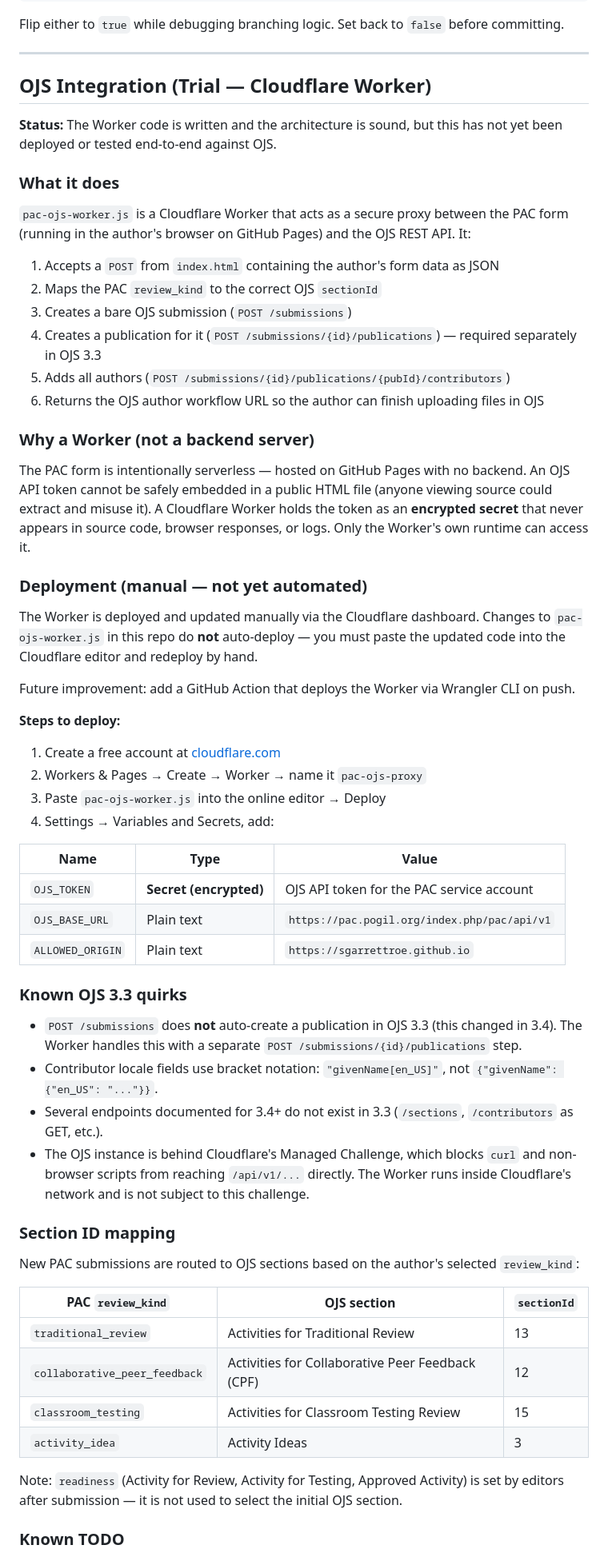
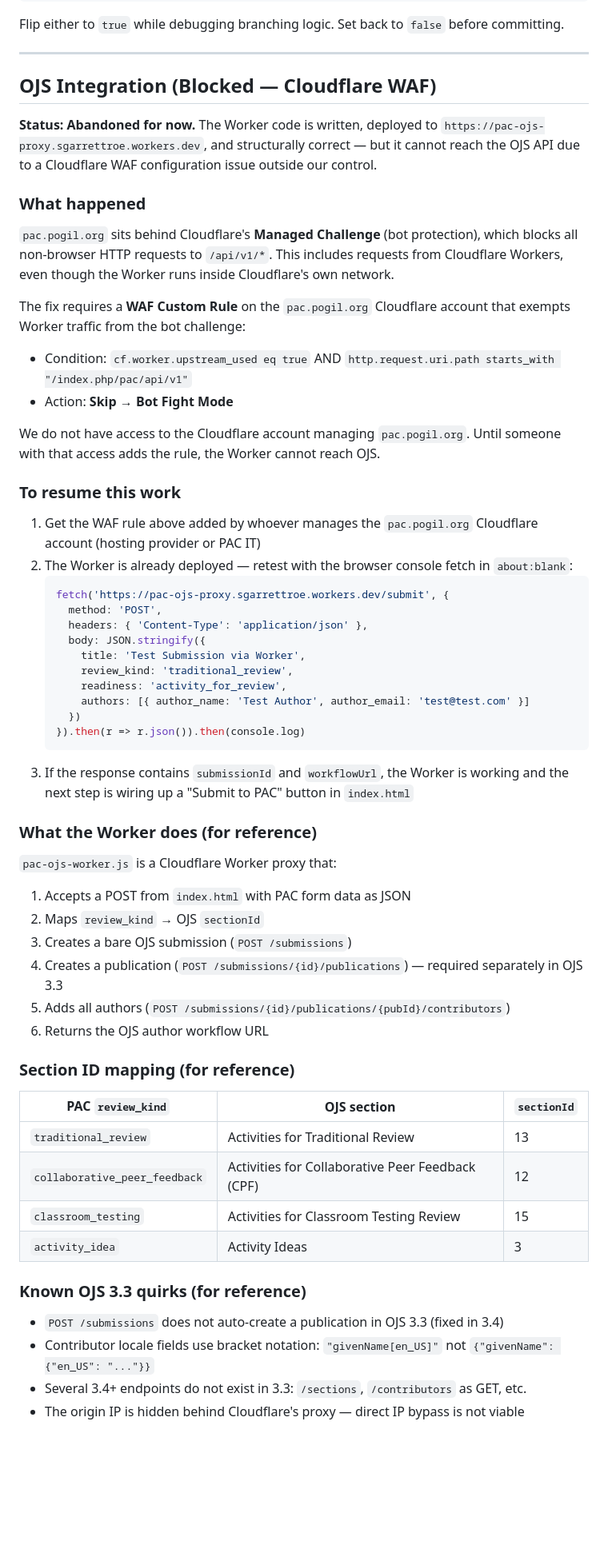
Before and after one commit to sgarrettroe/pac-submission-form, a Markdown page: README.md, the part around one of its changes. Shown at 80% size. Rendered like a GitHub page; blank space fills up the shorter version.

````diff
--- a/README.md
+++ b/README.md
@@ -111,53 +111,50 @@ Flip either to `true` while debugging branching logic. Set back to `false` befor
 
 ---
 
-## OJS Integration (Trial — Cloudflare Worker)
+## OJS Integration (Blocked — Cloudflare WAF)
 
-**Status:** The Worker code is written and the architecture is sound, but this has not yet been deployed or tested end-to-end against OJS.
+**Status: Abandoned for now.** The Worker code is written, deployed to `https://pac-ojs-proxy.sgarrettroe.workers.dev`, and structurally correct — but it cannot reach the OJS API due to a Cloudflare WAF configuration issue outside our control.
 
-### What it does
+### What happened
 
-`pac-ojs-worker.js` is a Cloudflare Worker that acts as a secure proxy between the PAC form (running in the author's browser on GitHub Pages) and the OJS REST API. It:
+`pac.pogil.org` sits behind Cloudflare's **Managed Challenge** (bot protection), which blocks all non-browser HTTP requests to `/api/v1/*`. This includes requests from Cloudflare Workers, even though the Worker runs inside Cloudflare's own network.
 
-1. Accepts a `POST` from `index.html` containing the author's form data as JSON
-2. Maps the PAC `review_kind` to the correct OJS `sectionId`
+The fix requires a **WAF Custom Rule** on the `pac.pogil.org` Cloudflare account that exempts Worker traffic from the bot challenge:
+
+- Condition: `cf.worker.upstream_used eq true` AND `http.request.uri.path starts_with "/index.php/pac/api/v1"`
+- Action: **Skip → Bot Fight Mode**
+
+We do not have access to the Cloudflare account managing `pac.pogil.org`. Until someone with that access adds the rule, the Worker cannot reach OJS.
+
+### To resume this work
+
+1. Get the WAF rule above added by whoever manages the `pac.pogil.org` Cloudflare account (hosting provider or PAC IT)
+2. The Worker is already deployed — retest with the browser console fetch in `about:blank`:
+   ```js
+   fetch('https://pac-ojs-proxy.sgarrettroe.workers.dev/submit', {
+     method: 'POST',
+     headers: { 'Content-Type': 'application/json' },
+     body: JSON.stringify({
+       title: 'Test Submission via Worker',
+       review_kind: 'traditional_review',
+       readiness: 'activity_for_review',
+       authors: [{ author_name: 'Test Author', author_email: 'test@test.com' }]
+     })
+   }).then(r => r.json()).then(console.log)
+   ```
+3. If the response contains `submissionId` and `workflowUrl`, the Worker is working and the next step is wiring up a "Submit to PAC" button in `index.html`
+
+### What the Worker does (for reference)
+
+`pac-ojs-worker.js` is a Cloudflare Worker proxy that:
+1. Accepts a POST from `index.html` with PAC form data as JSON
+2. Maps `review_kind` → OJS `sectionId`
 3. Creates a bare OJS submission (`POST /submissions`)
-4. Creates a publication for it (`POST /submissions/{id}/publications`) — required separately in OJS 3.3
+4. Creates a publication (`POST /submissions/{id}/publications`) — required separately in OJS 3.3
 5. Adds all authors (`POST /submissions/{id}/publications/{pubId}/contributors`)
-6. Returns the OJS author workflow URL so the author can finish uploading files in OJS
+6. Returns the OJS author workflow URL
 
-### Why a Worker (not a backend server)
-
-The PAC form is intentionally serverless — hosted on GitHub Pages with no backend. An OJS API token cannot be safely embedded in a public HTML file (anyone viewing source could extract and misuse it). A Cloudflare Worker holds the token as an **encrypted secret** that never appears in source code, browser responses, or logs. Only the Worker's own runtime can access it.
-
-### Deployment (manual — not yet automated)
-
-The Worker is deployed and updated manually via the Cloudflare dashboard. Changes to `pac-ojs-worker.js` in this repo do **not** auto-deploy — you must paste the updated code into the Cloudflare editor and redeploy by hand.
-
-Future improvement: add a GitHub Action that deploys the Worker via Wrangler CLI on push.
-
-**Steps to deploy:**
-1. Create a free account at [cloudflare.com](https://cloudflare.com)
-2. Workers & Pages → Create → Worker → name it `pac-ojs-proxy`
-3. Paste `pac-ojs-worker.js` into the online editor → Deploy
-4. Settings → Variables and Secrets, add:
-
-| Name | Type | Value |
-|---|---|---|
-| `OJS_TOKEN` | **Secret (encrypted)** | OJS API token for the PAC service account |
-| `OJS_BASE_URL` | Plain text | `https://pac.pogil.org/index.php/pac/api/v1` |
-| `ALLOWED_ORIGIN` | Plain text | `https://sgarrettroe.github.io` |
-
-### Known OJS 3.3 quirks
-
-- `POST /submissions` does **not** auto-create a publication in OJS 3.3 (this changed in 3.4). The Worker handles this with a separate `POST /submissions/{id}/publications` step.
-- Contributor locale fields use bracket notation: `"givenName[en_US]"`, not `{"givenName": {"en_US": "..."}}`.
-- Several endpoints documented for 3.4+ do not exist in 3.3 (`/sections`, `/contributors` as GET, etc.).
-- The OJS instance is behind Cloudflare's Managed Challenge, which blocks `curl` and non-browser scripts from reaching `/api/v1/...` directly. The Worker runs inside Cloudflare's network and is not subject to this challenge.
-
-### Section ID mapping
-
-New PAC submissions are routed to OJS sections based on the author's selected `review_kind`:
+### Section ID mapping (for reference)
 
 | PAC `review_kind` | OJS section | `sectionId` |
 |---|---|---|
@@ -166,7 +163,10 @@ New PAC submissions are routed to OJS sections based on the author's selected `r
 | `classroom_testing` | Activities for Classroom Testing Review | 15 |
 | `activity_idea` | Activity Ideas | 3 |
 
-Note: `readiness` (Activity for Review, Activity for Testing, Approved Activity) is set by editors after submission — it is not used to select the initial OJS section.
+### Known OJS 3.3 quirks (for reference)
 
-### Known TODO
+- `POST /submissions` does not auto-create a publication in OJS 3.3 (fixed in 3.4)
+- Contributor locale fields use bracket notation: `"givenName[en_US]"` not `{"givenName": {"en_US": "..."}}`
+- Several 3.4+ endpoints do not exist in 3.3: `/sections`, `/contributors` as GET, etc.
+- The origin IP is hidden behind Cloudflare's proxy — direct IP bypass is not viable
 
````
Also changed, not shown: other parts of README.md (+5 -1 lines).
